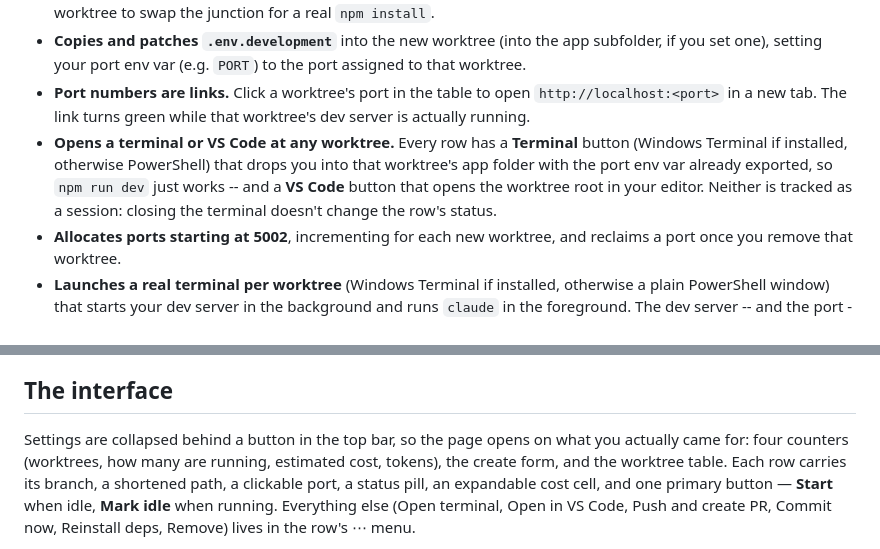
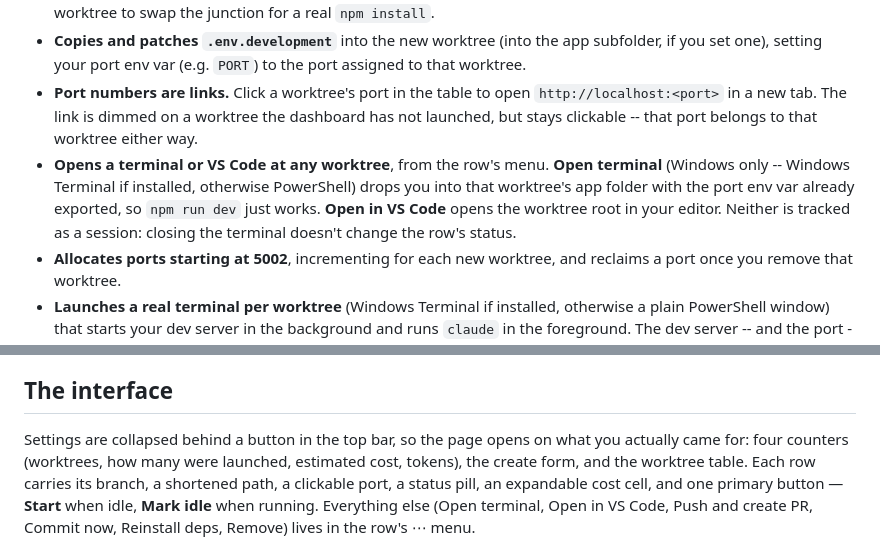
Before and after one commit to jezpacito/worktree-test, a Markdown page: README.md, 2 parts joined by grey strips. Rendered like a GitHub page.

Commit message:
Fix README lines left behind by the UI honesty pass
The port-link bullet still promised a green link while a dev server is
'actually running', and the terminal bullet still described per-row buttons.
Both predate the move to a row menu and the removal of the liveness claim.

Co-Authored-By: Claude Opus 5 (1M context) <noreply@anthropic.com>
Claude-Session: https://claude.ai/code/session_01HKKF2anJMr9vEMaqMzVPeQ

```diff
--- a/README.md
+++ b/README.md
@@ -29,14 +29,15 @@ project's own config files and without needing admin rights on Windows.
   app subfolder, if you set one), setting your port env var (e.g. `PORT`) to
   the port assigned to that worktree.
 - **Port numbers are links.** Click a worktree's port in the table to open
-  `http://localhost:<port>` in a new tab. The link turns green while that
-  worktree's dev server is actually running.
-- **Opens a terminal or VS Code at any worktree.** Every row has a
-  **Terminal** button (Windows Terminal if installed, otherwise PowerShell)
-  that drops you into that worktree's app folder with the port env var already
-  exported, so `npm run dev` just works -- and a **VS Code** button that opens
-  the worktree root in your editor. Neither is tracked as a session: closing
-  the terminal doesn't change the row's status.
+  `http://localhost:<port>` in a new tab. The link is dimmed on a worktree the
+  dashboard has not launched, but stays clickable -- that port belongs to that
+  worktree either way.
+- **Opens a terminal or VS Code at any worktree**, from the row's menu.
+  **Open terminal** (Windows only -- Windows Terminal if installed, otherwise
+  PowerShell) drops you into that worktree's app folder with the port env var
+  already exported, so `npm run dev` just works. **Open in VS Code** opens the
+  worktree root in your editor. Neither is tracked as a session: closing the
+  terminal doesn't change the row's status.
 - **Allocates ports starting at 5002**, incrementing for each new worktree,
   and reclaims a port once you remove that worktree.
 - **Launches a real terminal per worktree** (Windows Terminal if installed,
@@ -76,7 +77,7 @@ project's own config files and without needing admin rights on Windows.
 ## The interface
 
 Settings are collapsed behind a button in the top bar, so the page opens on
-what you actually came for: four counters (worktrees, how many are running,
+what you actually came for: four counters (worktrees, how many were launched,
 estimated cost, tokens), the create form, and the worktree table. Each row
 carries its branch, a shortened path, a clickable port, a status pill, an
 expandable cost cell, and one primary button — **Start** when idle, **Mark
```
